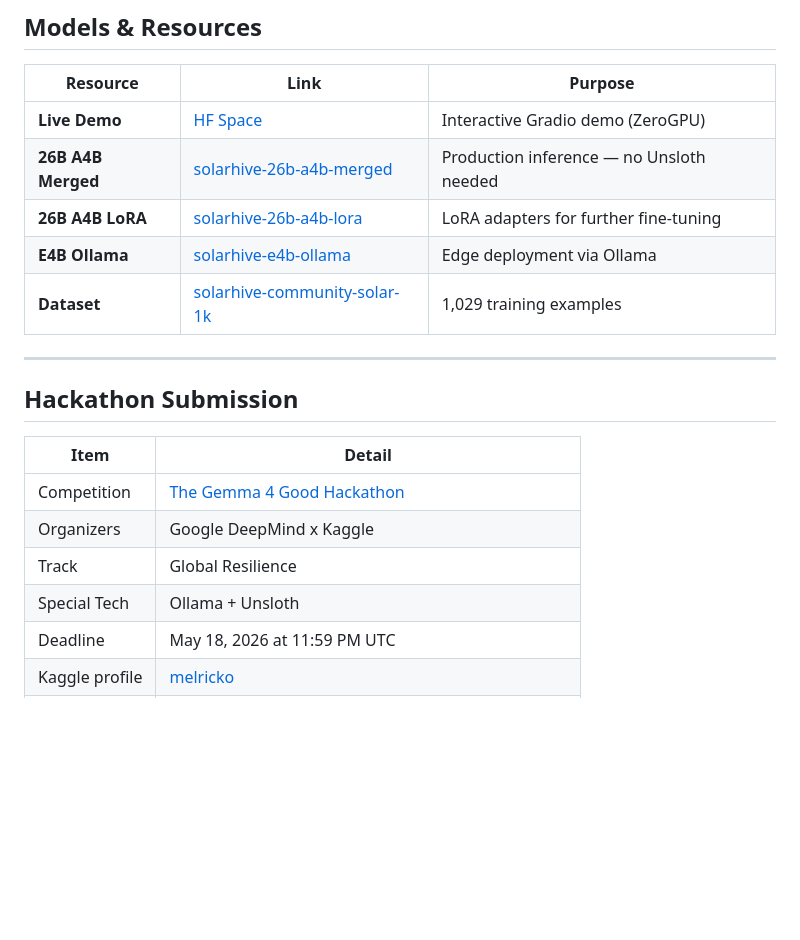
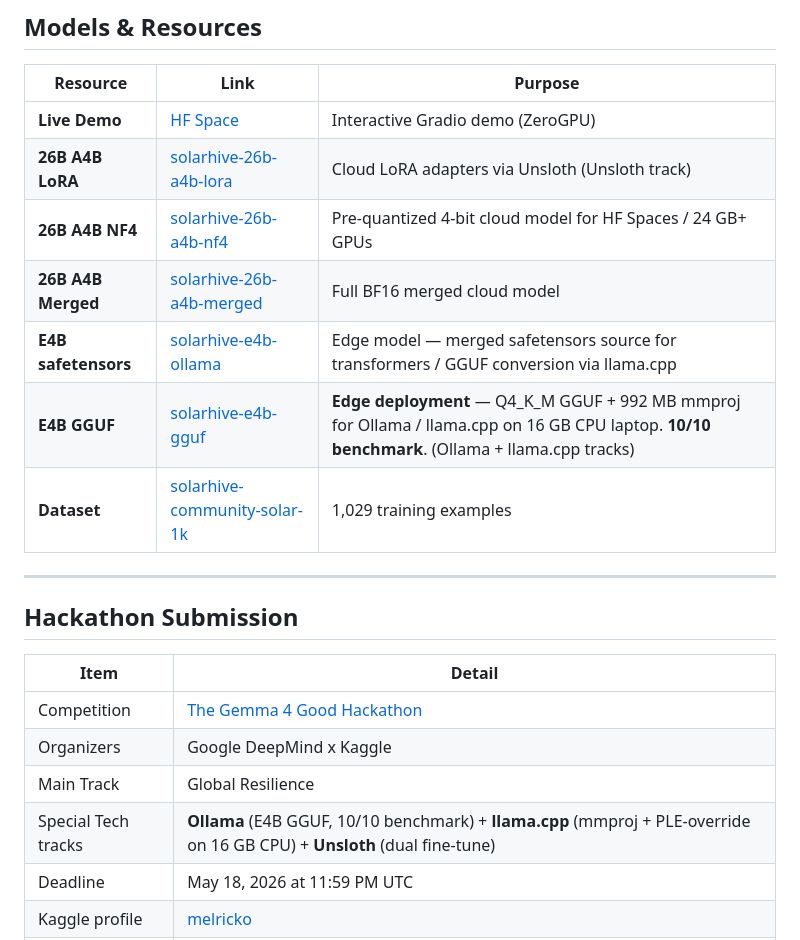
Before and after one commit to youshen-lim/the-gemma4-good-hackathon-solarhive, a Markdown page: README.md, the part around the change. GitHub-like rendering; blank space fills up the shorter version.

Commit message:
Add E4B GGUF; expand Special Tech tracks to Ollama + llama.cpp + Unsloth
- Models & Resources: add E4B GGUF (Q4_K_M + mmproj, 10/10 benchmark) and 26B A4B NF4 entries; clarify E4B safetensors role as conversion source
- Hackathon Submission: Special Tech Tracks now fully cover Ollama + llama.cpp + Unsloth (was Ollama + Unsloth) reflecting the new GGUF artifact and llama.cpp engineering contributions

```diff
--- a/README.md
+++ b/README.md
@@ -792,9 +792,11 @@ community-level optimization.
 | Resource | Link | Purpose |
 |----------|------|---------|
 | **Live Demo** | [HF Space](https://huggingface.co/spaces/Truthseeker87/solarhive) | Interactive Gradio demo (ZeroGPU) |
-| **26B A4B Merged** | [solarhive-26b-a4b-merged](https://huggingface.co/Truthseeker87/solarhive-26b-a4b-merged) | Production inference — no Unsloth needed |
-| **26B A4B LoRA** | [solarhive-26b-a4b-lora](https://huggingface.co/Truthseeker87/solarhive-26b-a4b-lora) | LoRA adapters for further fine-tuning |
-| **E4B Ollama** | [solarhive-e4b-ollama](https://huggingface.co/Truthseeker87/solarhive-e4b-ollama) | Edge deployment via Ollama |
+| **26B A4B LoRA** | [solarhive-26b-a4b-lora](https://huggingface.co/Truthseeker87/solarhive-26b-a4b-lora) | Cloud LoRA adapters via Unsloth (Unsloth track) |
+| **26B A4B NF4** | [solarhive-26b-a4b-nf4](https://huggingface.co/Truthseeker87/solarhive-26b-a4b-nf4) | Pre-quantized 4-bit cloud model for HF Spaces / 24 GB+ GPUs |
+| **26B A4B Merged** | [solarhive-26b-a4b-merged](https://huggingface.co/Truthseeker87/solarhive-26b-a4b-merged) | Full BF16 merged cloud model |
+| **E4B safetensors** | [solarhive-e4b-ollama](https://huggingface.co/Truthseeker87/solarhive-e4b-ollama) | Edge model — merged safetensors source for transformers / GGUF conversion via llama.cpp |
+| **E4B GGUF** | [solarhive-e4b-gguf](https://huggingface.co/Truthseeker87/solarhive-e4b-gguf) | **Edge deployment** — Q4_K_M GGUF + 992 MB mmproj for Ollama / llama.cpp on 16 GB CPU laptop. **10/10 benchmark**. (Ollama + llama.cpp tracks) |
 | **Dataset** | [solarhive-community-solar-1k](https://huggingface.co/datasets/Truthseeker87/solarhive-community-solar-1k) | 1,029 training examples |
 
 ---
@@ -805,8 +807,8 @@ community-level optimization.
 |------|--------|
 | Competition | [The Gemma 4 Good Hackathon](https://kaggle.com/competitions/gemma-4-good-hackathon) |
 | Organizers | Google DeepMind x Kaggle |
-| Track | Global Resilience |
-| Special Tech | Ollama + Unsloth |
+| Main Track | Global Resilience |
+| Special Tech tracks | **Ollama** (E4B GGUF, 10/10 benchmark) + **llama.cpp** (mmproj + PLE-override on 16 GB CPU) + **Unsloth** (dual fine-tune) |
 | Deadline | May 18, 2026 at 11:59 PM UTC |
 | Kaggle profile | [melricko](https://kaggle.com/melricko) |
 | GitHub | [youshen-lim/the-gemma4-good-hackathon-solarhive](https://github.com/youshen-lim/the-gemma4-good-hackathon-solarhive) |
```
